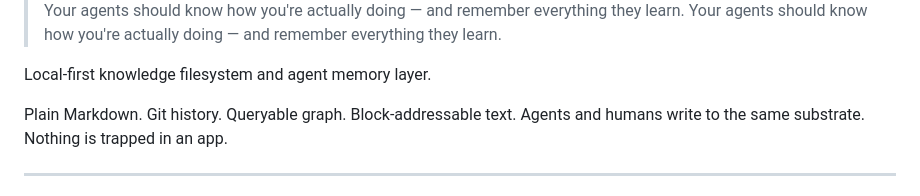
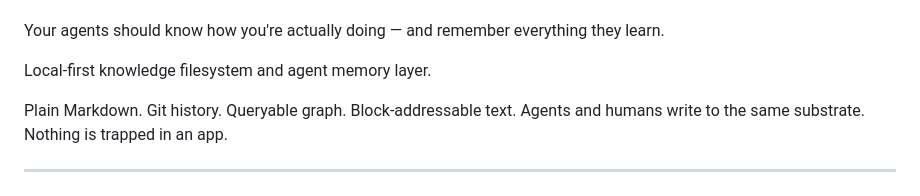
Before and after one commit to nosleepcassette/cartographer, a Markdown page: README.md, the part around one of its changes. Drawn GitHub-style.

```diff
--- a/README.md
+++ b/README.md
@@ -6,5 +4,5 @@
 
-> Your agents should know how you're actually doing — and remember everything they learn.
+
 Your agents should know how you're actually doing — and remember everything they learn.
 
 Local-first knowledge filesystem and agent memory layer.
```
Also changed, not shown: other parts of README.md (+1 -3 lines).
